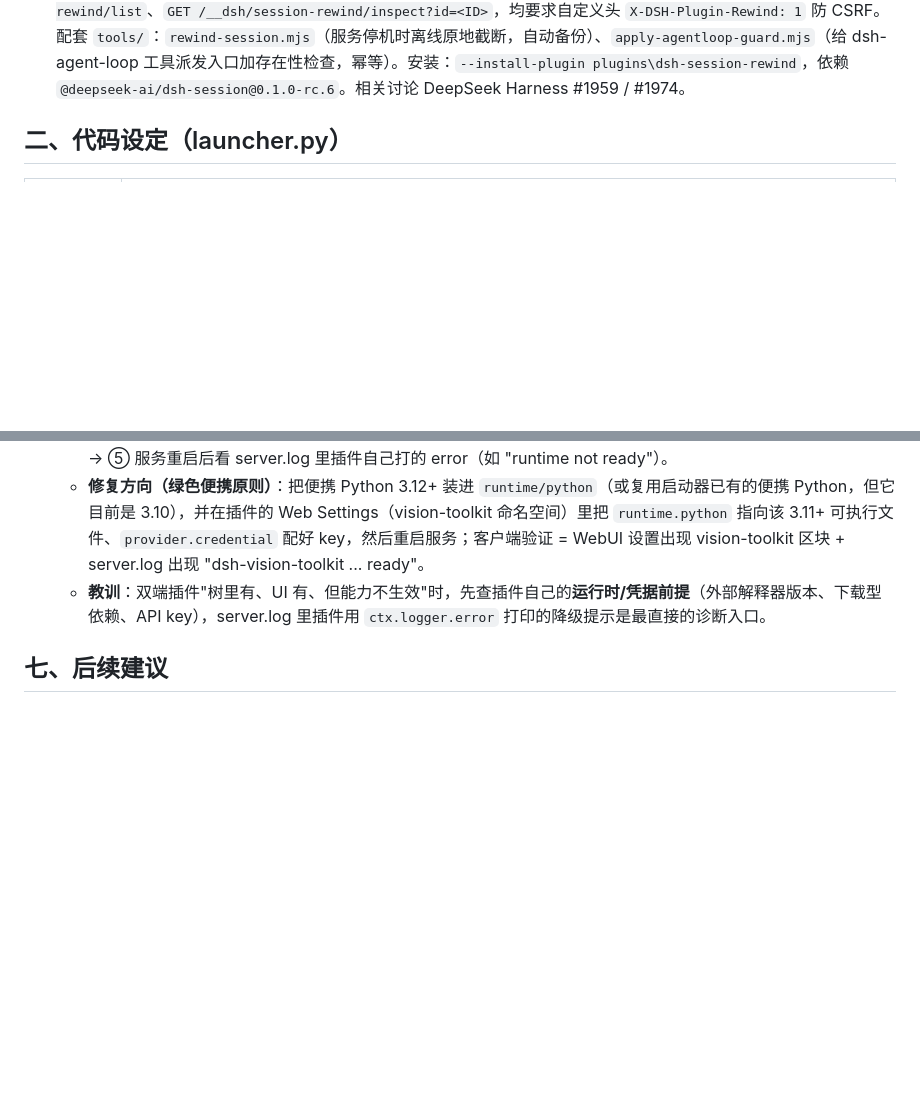
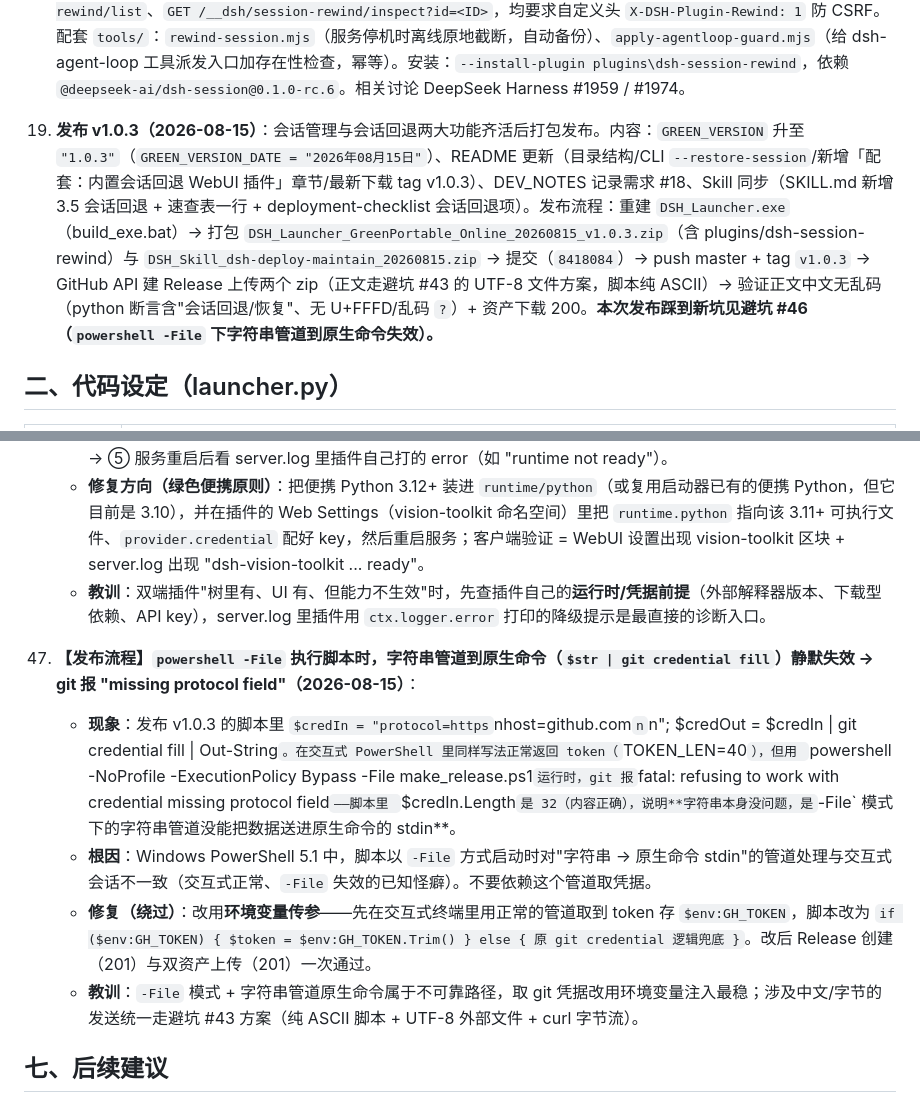
Before and after one commit to LiuJunheng/DeepSeekHarnessGreen, a Markdown page: DEV_NOTES.md, 2 parts joined by grey strips. GitHub-like rendering; blank space fills up the shorter version.

Commit message:
docs: 记录v1.0.3发布流程与避坑46(-File管道失效), Skill同步

```diff
--- a/DEV_NOTES.md
+++ b/DEV_NOTES.md
@@ -44,6 +44,8 @@
     - 验证：GET WebUI 根页从 `__DSH_BOOT__.entries` 拿 `dsh-archive-purge` 的 bundle URL，抓 bundle 确认**新文案在、旧文案（清空全部/删除所选/永久删除已归档…）已消失**——客户端 bundle 按请求生成，强制刷新页面即生效，无需重启服务。
 
 18. **内置插件 dsh-session-rewind（会话回退，另一 AI 开发 2026-08-15）**：解决 dsh 会话被工具运行时失效（`Cannot read properties of undefined (reading 'prepare')`）**永久毒化**的问题——崩溃回合在日志里留下孤儿 `tool_calls`（有调用无结果），之后每轮都被 DeepSeek API 400 拒绝，且 DSH 0.1.0-rc.6 没有"删失败消息"的界面功能。插件在 WebUI 设置页新增「会话回退」：列出会话 →「分析」逐回合（问题/步骤/工具调用/错误码/是否完成）→ 在任意**已完成**回合点「回退到此」走官方 `session.fork`（`{sessionId, atSeq}`）派生干净续接会话并自动打开；原会话保留。关键设计：**"派生新会话"而非"原地删消息"**——服务运行时会话由持久化层内存缓存，原地改写磁盘日志会被内存覆盖或产生 seq 断裂；`session.fork` 与官方 UI"分支"同源（官方只暴露末位回合，本插件放开到任意回合）。宿主端 `lib/index.js` 直接按磁盘扫描 `DSH_HOME/sessions/**/session.jsonl.zstd`（zstd 多帧），用官方 `@deepseek-ai/dsh-session` 的 `decodeStorageRecord` 展开事件（对 chunk-run 打包行布局无关）；接口 `GET /__dsh/session-rewind/list`、`GET /__dsh/session-rewind/inspect?id=<ID>`，均要求自定义头 `X-DSH-Plugin-Rewind: 1` 防 CSRF。配套 `tools/`：`rewind-session.mjs`（服务停机时离线原地截断，自动备份）、`apply-agentloop-guard.mjs`（给 dsh-agent-loop 工具派发入口加存在性检查，幂等）。安装：`--install-plugin plugins\dsh-session-rewind`，依赖 `@deepseek-ai/dsh-session@0.1.0-rc.6`。相关讨论 DeepSeek Harness #1959 / #1974。
+
+19. **发布 v1.0.3（2026-08-15）**：会话管理与会话回退两大功能齐活后打包发布。内容：`GREEN_VERSION` 升至 `"1.0.3"`（`GREEN_VERSION_DATE = "2026年08月15日"`）、README 更新（目录结构/CLI `--restore-session`/新增「配套：内置会话回退 WebUI 插件」章节/最新下载 tag v1.0.3）、DEV_NOTES 记录需求 #18、Skill 同步（SKILL.md 新增 3.5 会话回退 + 速查表一行 + deployment-checklist 会话回退项）。发布流程：重建 `DSH_Launcher.exe`（build_exe.bat）→ 打包 `DSH_Launcher_GreenPortable_Online_20260815_v1.0.3.zip`（含 plugins/dsh-session-rewind）与 `DSH_Skill_dsh-deploy-maintain_20260815.zip` → 提交（`8418084`）→ push master + tag `v1.0.3` → GitHub API 建 Release 上传两个 zip（正文走避坑 #43 的 UTF-8 文件方案，脚本纯 ASCII）→ 验证正文中文无乱码（python 断言含"会话回退/恢复"、无 U+FFFD/乱码 `?`）+ 资产下载 200。**本次发布踩到新坑见避坑 #46（`powershell -File` 下字符串管道到原生命令失效）。**
 
 ## 二、代码设定（launcher.py）
 | 模块 | 设定 |
@@ -328,6 +330,12 @@
     - **修复方向（绿色便携原则）**：把便携 Python 3.12+ 装进 `runtime/python`（或复用启动器已有的便携 Python，但它目前是 3.10），并在插件的 Web Settings（vision-toolkit 命名空间）里把 `runtime.python` 指向该 3.11+ 可执行文件、`provider.credential` 配好 key，然后重启服务；客户端验证 = WebUI 设置出现 vision-toolkit 区块 + server.log 出现 "dsh-vision-toolkit ... ready"。
     - **教训**：双端插件"树里有、UI 有、但能力不生效"时，先查插件自己的**运行时/凭据前提**（外部解释器版本、下载型依赖、API key），server.log 里插件用 `ctx.logger.error` 打印的降级提示是最直接的诊断入口。
 
+46. **【发布流程】`powershell -File` 执行脚本时，字符串管道到原生命令（`$str | git credential fill`）静默失效 → git 报 "missing protocol field"（2026-08-15）**：
+    - **现象**：发布 v1.0.3 的脚本里 `$credIn = "protocol=https`nhost=github.com`n`n"; $credOut = $credIn | git credential fill | Out-String`。在交互式 PowerShell 里同样写法正常返回 token（`TOKEN_LEN=40`），但用 `powershell -NoProfile -ExecutionPolicy Bypass -File make_release.ps1` 运行时，git 报 `fatal: refusing to work with credential missing protocol field`——脚本里 `$credIn.Length` 是 32（内容正确），说明**字符串本身没问题，是 `-File` 模式下的字符串管道没能把数据送进原生命令的 stdin**。
+    - **根因**：Windows PowerShell 5.1 中，脚本以 `-File` 方式启动时对"字符串 → 原生命令 stdin"的管道处理与交互式会话不一致（交互式正常、`-File` 失效的已知怪癖）。不要依赖这个管道取凭据。
+    - **修复（绕过）**：改用**环境变量传参**——先在交互式终端里用正常的管道取到 token 存 `$env:GH_TOKEN`，脚本改为 `if ($env:GH_TOKEN) { $token = $env:GH_TOKEN.Trim() } else { 原 git credential 逻辑兜底 }`。改后 Release 创建（201）与双资产上传（201）一次通过。
+    - **教训**：`-File` 模式 + 字符串管道原生命令属于不可靠路径，取 git 凭据改用环境变量注入最稳；涉及中文/字节的发送统一走避坑 #43 方案（纯 ASCII 脚本 + UTF-8 外部文件 + curl 字节流）。
+
 ## 七、后续建议
 - ✅ 已实现"连 Python 都不装"的完全免安装体验：内置便携 Python（python-build-standalone 含 tkinter，进 runtime/python）+ PyInstaller 打包 `DSH_Launcher.exe`（内嵌解释器）。详见避坑 #18/#19/#20 与 README 第七章。
 - 可增加"开机自启""系统托盘""最小化到托盘"等桌面应用体验
```
Also changed, not shown: skills/dsh-deploy-maintain/SKILL.md (+1 -0 lines).
